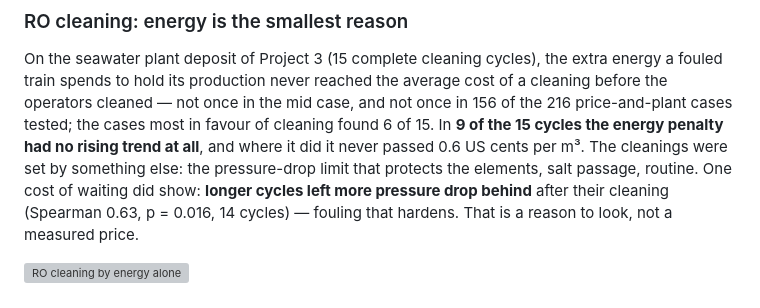
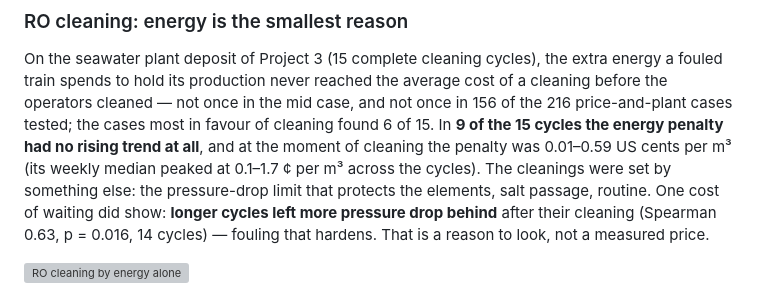
Before and after one commit to EngMtaleb/chemai, a Markdown page: projects/p05_when_to_stop/README.md, the part around the change. Drawn GitHub-style; grey boxes are pictures that could not be loaded.

Commit message:
Project 5 README: state the RO energy penalty as measured
The README said that, where the penalty rose, it never passed 0.6 US cents per m3.
That holds only at the moment of cleaning (0.01-0.59 cents, as VALIDATION.md
section 6 says). Over the cycles the weekly median of the penalty peaked at
0.1-1.7 cents per m3. No result changes: the rule still cleaned 0 of 15 cycles.

Co-Authored-By: Claude Opus 5.5 <noreply@anthropic.com>
Claude-Session: https://claude.ai/code/session_01FCVuoMsfvQvpgW6FSYCxcC

```diff
--- a/projects/p05_when_to_stop/README.md
+++ b/projects/p05_when_to_stop/README.md
@@ -65,7 +65,8 @@ On the seawater plant deposit of Project 3 (15 complete cleaning cycles), the ex
 train spends to hold its production never reached the average cost of a cleaning before the
 operators cleaned — not once in the mid case, and not once in 156 of the 216 price-and-plant cases
 tested; the cases most in favour of cleaning found 6 of 15. In **9 of the 15 cycles the energy penalty had no rising trend at all**,
-and where it did it never passed 0.6 US cents per m³. The cleanings were set by something else: the
+and at the moment of cleaning the penalty was 0.01–0.59 US cents per m³ (its weekly median peaked at
+0.1–1.7 ¢ per m³ across the cycles). The cleanings were set by something else: the
 pressure-drop limit that protects the elements, salt passage, routine. One cost of waiting did show:
 **longer cycles left more pressure drop behind** after their cleaning (Spearman 0.63, p = 0.016,
 14 cycles) — fouling that hardens. That is a reason to look, not a measured price.
```
